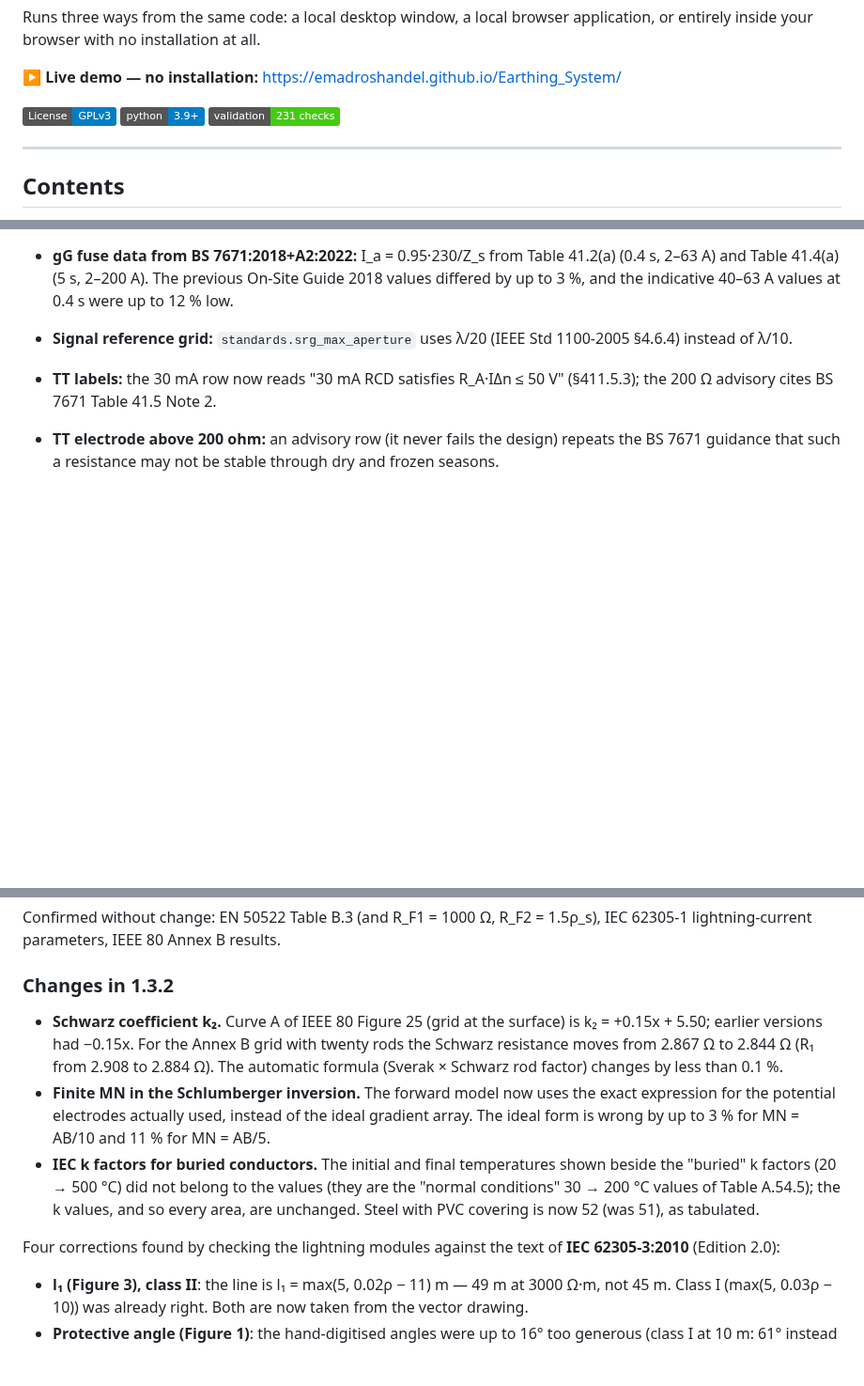
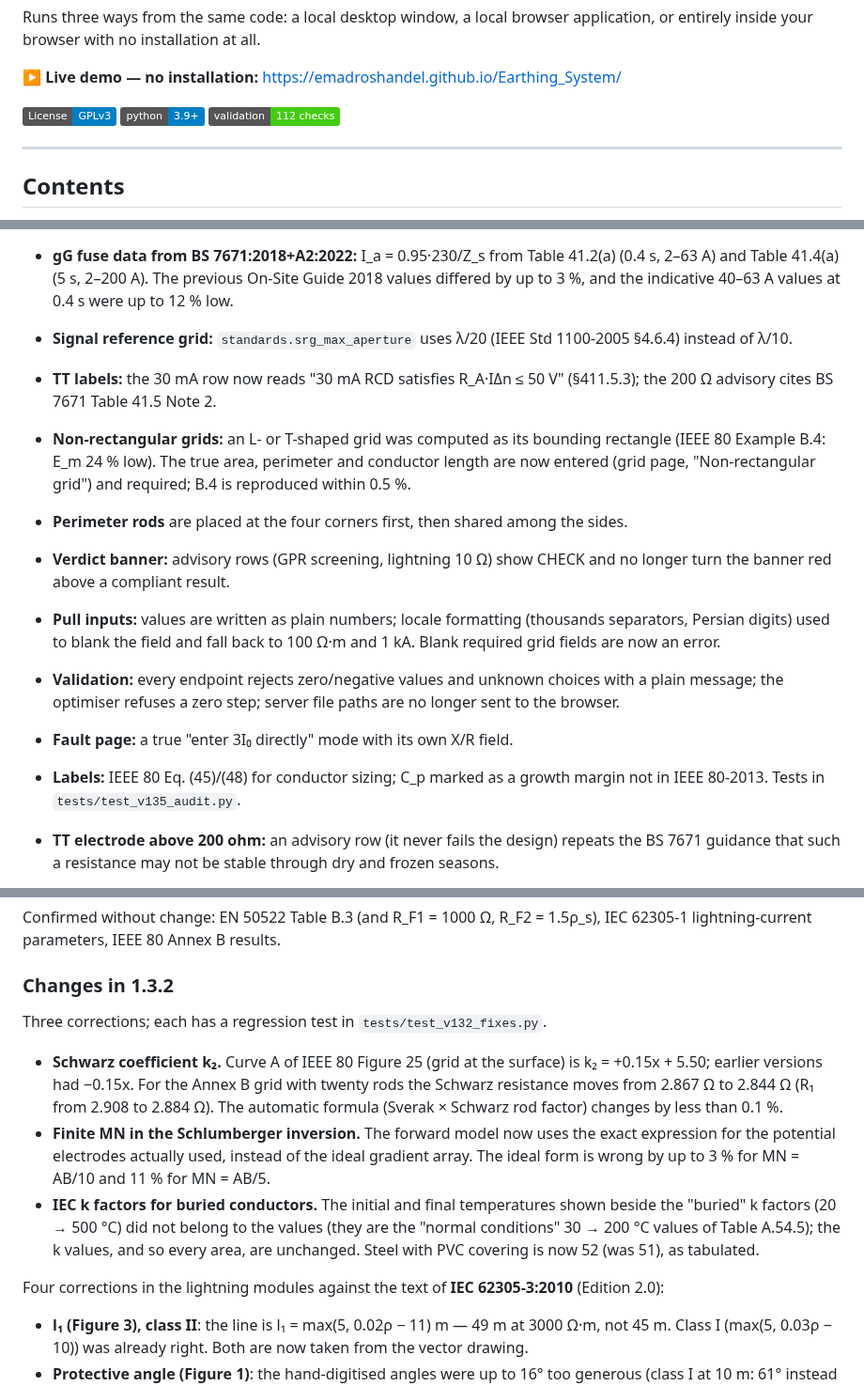
Before and after one commit to emadroshandel/Earthing_System, a Markdown page: README.md, 3 parts joined by grey strips. Shown at 94% size. GitHub-like rendering; badges without logos; blank space fills up the shorter version.

```diff
--- a/README.md
+++ b/README.md
@@ -18,7 +18,7 @@ entirely inside your browser with no installation at all.
 
 [![License: GPL v3](https://img.shields.io/badge/License-GPLv3-blue.svg)](LICENSE)
 [![Python 3.9+](https://img.shields.io/badge/python-3.9%2B-blue.svg)](https://www.python.org/)
-[![Tests](https://img.shields.io/badge/validation-231%20checks-brightgreen.svg)](tests/test_validation.py)
+[![Tests](https://img.shields.io/badge/validation-112%20checks-brightgreen.svg)](tests/test_validation.py)
 
 ---
 
@@ -345,6 +378,13 @@ Corrections from a third audit; each has a regression test in `tests/test_v134_f
 - **gG fuse data from BS 7671:2018+A2:2022:** I_a = 0.95·230/Z_s from Table 41.2(a) (0.4 s, 2–63 A) and Table 41.4(a) (5 s, 2–200 A). The previous On-Site Guide 2018 values differed by up to 3 %, and the indicative 40–63 A values at 0.4 s were up to 12 % low.
 - **Signal reference grid:** `standards.srg_max_aperture` uses λ/20 (IEEE Std 1100-2005 §4.6.4) instead of λ/10.
 - **TT labels:** the 30 mA row now reads "30 mA RCD satisfies R_A·IΔn ≤ 50 V" (§411.5.3); the 200 Ω advisory cites BS 7671 Table 41.5 Note 2.
+- **Non-rectangular grids:** an L- or T-shaped grid was computed as its bounding rectangle (IEEE 80 Example B.4: E_m 24 % low). The true area, perimeter and conductor length are now entered (grid page, "Non-rectangular grid") and required; B.4 is reproduced within 0.5 %.
+- **Perimeter rods** are placed at the four corners first, then shared among the sides.
+- **Verdict banner:** advisory rows (GPR screening, lightning 10 Ω) show CHECK and no longer turn the banner red above a compliant result.
+- **Pull inputs:** values are written as plain numbers; locale formatting (thousands separators, Persian digits) used to blank the field and fall back to 100 Ω·m and 1 kA. Blank required grid fields are now an error.
+- **Validation:** every endpoint rejects zero/negative values and unknown choices with a plain message; the optimiser refuses a zero step; server file paths are no longer sent to the browser.
+- **Fault page:** a true "enter 3I₀ directly" mode with its own X/R field.
+- **Labels:** IEEE 80 Eq. (45)/(48) for conductor sizing; C_p marked as a growth margin not in IEEE 80-2013. Tests in `tests/test_v135_audit.py`.
 - **TT electrode above 200 ohm:** an advisory row (it never fails the design) repeats the BS 7671 guidance that such a resistance may not be stable through dry and frozen seasons.
 
 - **Two-layer numerical solver, deep images.** The image series stopped at 60 terms whatever K was.
@@ -404,6 +447,9 @@ lightning-current parameters, IEEE 80 Annex B results.
 
 ### Changes in 1.3.2
 
+Three corrections; each has a
+regression test in `tests/test_v132_fixes.py`.
+
 - **Schwarz coefficient k₂.** Curve A of IEEE 80 Figure 25 (grid at the surface) is
   k₂ = +0.15x + 5.50; earlier versions had −0.15x. For the Annex B grid with twenty rods the
   Schwarz resistance moves from 2.867 Ω to 2.844 Ω (R₁ from 2.908 to 2.884 Ω). The automatic
@@ -416,7 +462,7 @@ lightning-current parameters, IEEE 80 Annex B results.
   conditions" 30 → 200 °C values of Table A.54.5); the k values, and so every area, are unchanged.
   Steel with PVC covering is now 52 (was 51), as tabulated.
 
-Four corrections found by checking the lightning modules against the text of **IEC 62305-3:2010**
+Four corrections in the lightning modules against the text of **IEC 62305-3:2010**
 (Edition 2.0):
 
 - **l₁ (Figure 3), class II**: the line is l₁ = max(5, 0.02ρ − 11) m — 49 m at 3000 Ω·m, not 45 m.
```
Also changed, not shown: other parts of README.md (+47 -11 lines).
